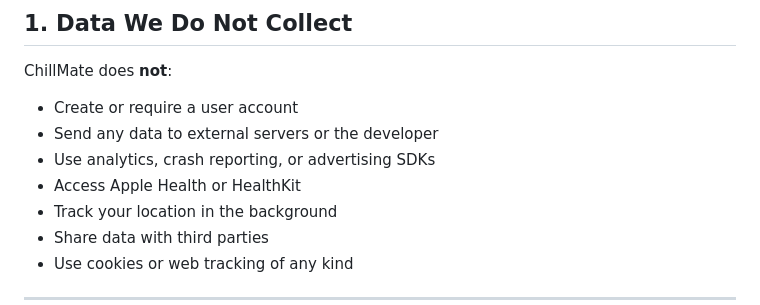
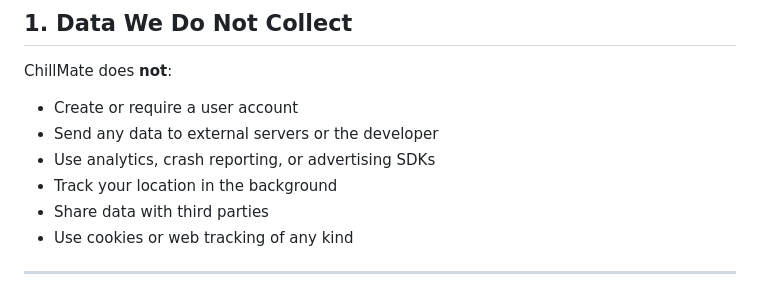
Before and after one commit to thijsverstapen/ChillMate, a Markdown page: PRIVACY_POLICY.md, the part around the change. Drawn GitHub-style.

```diff
--- a/PRIVACY_POLICY.md
+++ b/PRIVACY_POLICY.md
@@ -21,7 +21,6 @@ ChillMate does **not**:
 - Create or require a user account
 - Send any data to external servers or the developer
 - Use analytics, crash reporting, or advertising SDKs
-- Access Apple Health or HealthKit
 - Track your location in the background
 - Share data with third parties
 - Use cookies or web tracking of any kind
```
